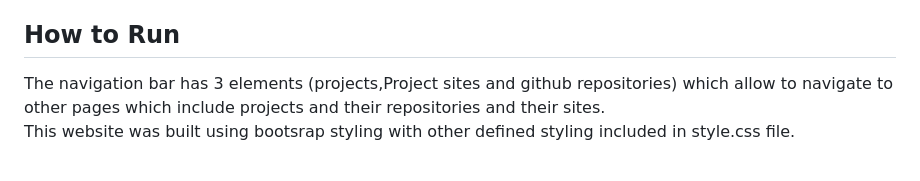
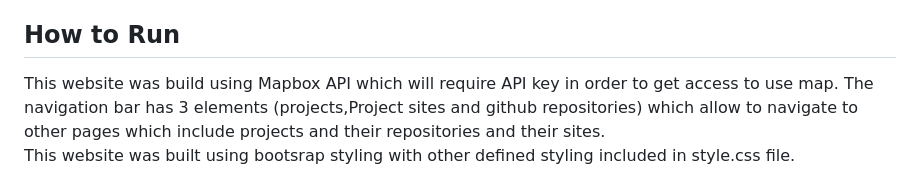
Before and after one commit to SElarabi/Real-Time-Bus-Tracker, a Markdown page: README.md, the part around the change. GitHub-like rendering.

```diff
--- a/README.md
+++ b/README.md
@@ -15,6 +15,7 @@ The code uses the fetch API for data retrieval and the Mapbox API for map and ma
 
 ## How to Run ##
 <p>
+This website was build using Mapbox API which will require API key in order to get access to use map.
 The navigation bar has 3 elements (projects,Project sites and github repositories) which allow to navigate to other pages which include projects and their repositories and their sites.<br>
 This website was built using bootsrap styling with other defined styling included in style.css file.
 </p>
```
